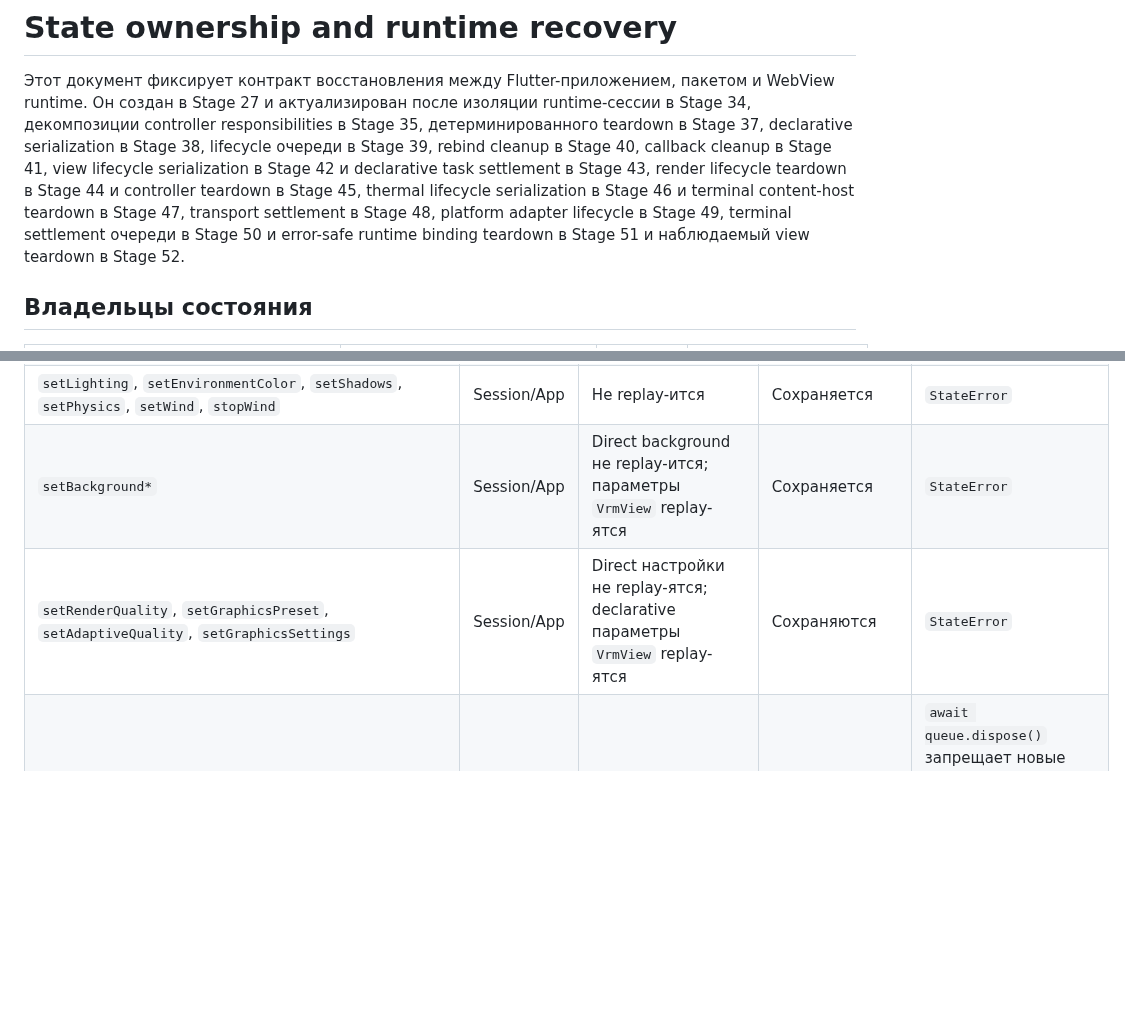
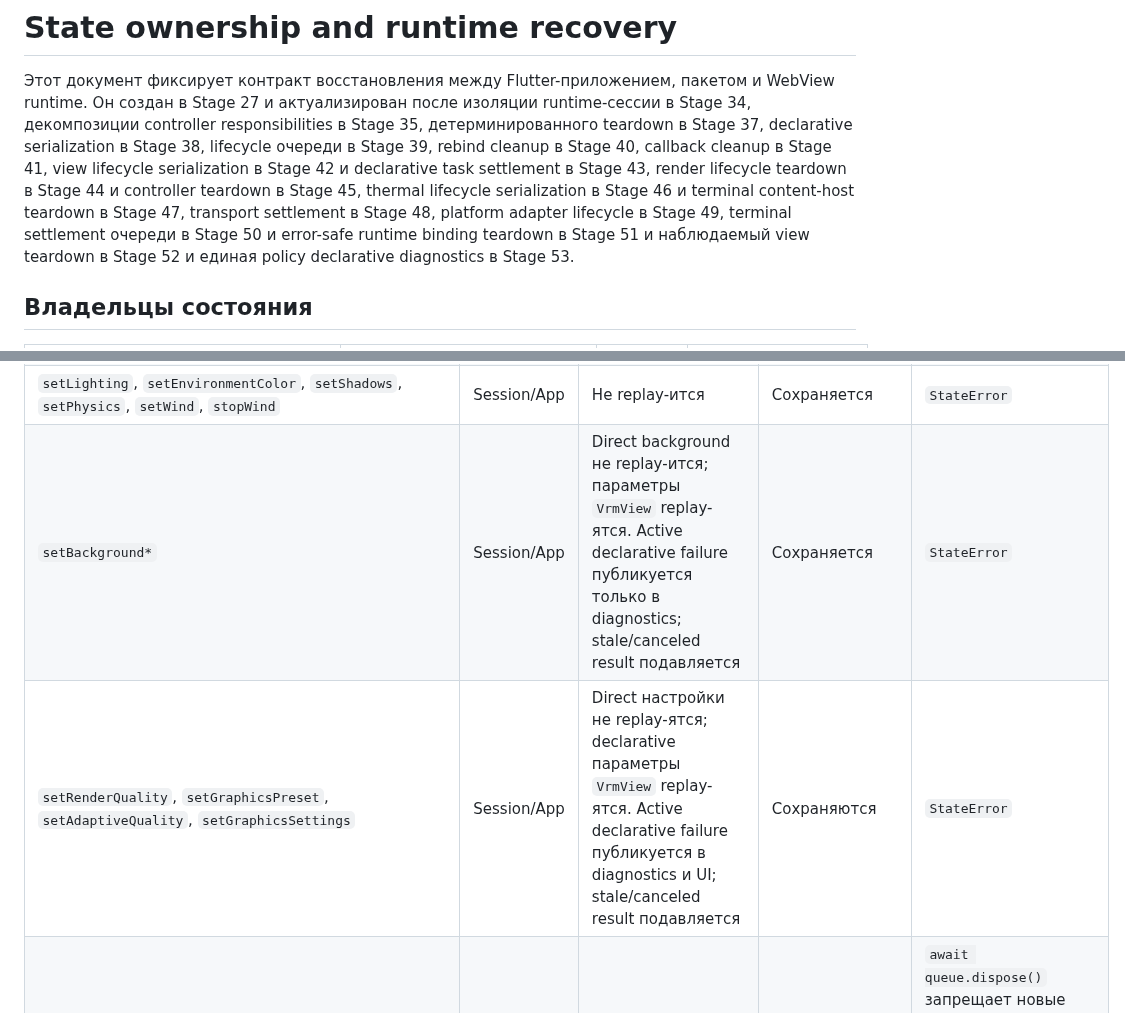
Before and after one commit to Azakrosh/flutter_three_vrm, a Markdown page: docs/STATE_OWNERSHIP.md, 2 parts joined by grey strips. GitHub-like rendering; blank space fills up the shorter version.

```diff
--- a/docs/STATE_OWNERSHIP.md
+++ b/docs/STATE_OWNERSHIP.md
@@ -11,7 +11,7 @@ teardown в Stage 45, thermal lifecycle serialization в Stage 46 и terminal
 content-host teardown в Stage 47, transport settlement в Stage 48, platform
 adapter lifecycle в Stage 49, terminal settlement очереди в Stage 50 и
 error-safe runtime binding teardown в Stage 51 и наблюдаемый view teardown в
-Stage 52.
+Stage 52 и единая policy declarative diagnostics в Stage 53.
 
 ## Владельцы состояния
 
@@ -138,8 +138,8 @@ runtime уже загружена.
 | `setCameraMode` | Session/App | Не replay-ится | Сохраняется | `StateError` |
 | `setTransform`, `resetCamera` и user pan/zoom | Package | Последний transform восстанавливается после model load, если revision не изменился | Сохраняется | `StateError` |
 | `setLighting`, `setEnvironmentColor`, `setShadows`, `setPhysics`, `setWind`, `stopWind` | Session/App | Не replay-ится | Сохраняется | `StateError` |
-| `setBackground*` | Session/App | Direct background не replay-ится; параметры `VrmView` replay-ятся | Сохраняется | `StateError` |
-| `setRenderQuality`, `setGraphicsPreset`, `setAdaptiveQuality`, `setGraphicsSettings` | Session/App | Direct настройки не replay-ятся; declarative параметры `VrmView` replay-ятся | Сохраняются | `StateError` |
+| `setBackground*` | Session/App | Direct background не replay-ится; параметры `VrmView` replay-ятся. Active declarative failure публикуется только в diagnostics; stale/canceled result подавляется | Сохраняется | `StateError` |
+| `setRenderQuality`, `setGraphicsPreset`, `setAdaptiveQuality`, `setGraphicsSettings` | Session/App | Direct настройки не replay-ятся; declarative параметры `VrmView` replay-ятся. Active declarative failure публикуется в diagnostics и UI; stale/canceled result подавляется | Сохраняются | `StateError` |
 | `VrmAnimationQueue.start/pause/resume/stop/interrupt` | App object | Stale transition отменяется; active position запускается после `modelLoaded` | Queue state сохраняется | `await queue.dispose()` запрещает новые команды, ожидает active playback/control callbacks и закрывает subscriptions/streams; новые команды дают синхронный `StateError` |
 
 Проверки контракта распределены между:
```
Also changed, not shown: docs/ROADMAP.md (+56 -12 lines).
